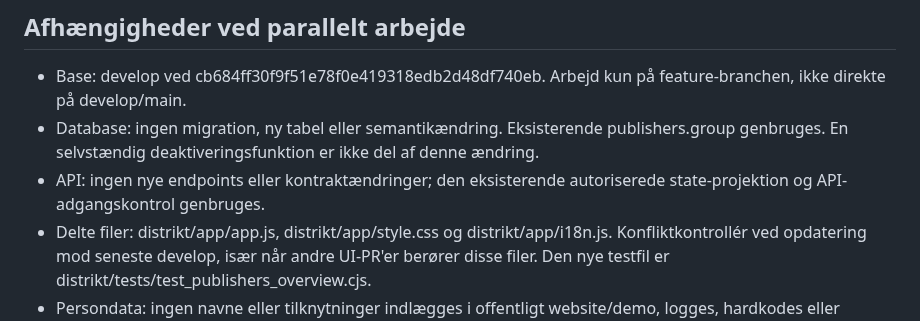
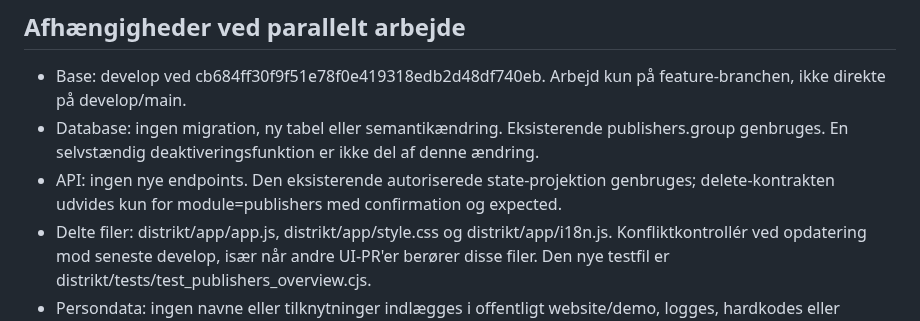
Before and after one commit to Bib007/LTM-Local-Territory-Manager, a Markdown page: docs/planning/PUBLISHERS-GROUPED-OVERVIEW-2026-11-11.md, the part around the change. Rendered like a GitHub page.

Commit message:
docs(publishers): clarify narrowly extended delete contract

```diff
--- a/docs/planning/PUBLISHERS-GROUPED-OVERVIEW-2026-11-11.md
+++ b/docs/planning/PUBLISHERS-GROUPED-OVERVIEW-2026-11-11.md
@@ -9,7 +9,7 @@
 ## Afhængigheder ved parallelt arbejde
 - Base: develop ved cb684ff30f9f51e78f0e419318edb2d48df740eb. Arbejd kun på feature-branchen, ikke direkte på develop/main.
 - Database: ingen migration, ny tabel eller semantikændring. Eksisterende publishers.group genbruges. En selvstændig deaktiveringsfunktion er ikke del af denne ændring.
-- API: ingen nye endpoints eller kontraktændringer; den eksisterende autoriserede state-projektion og API-adgangskontrol genbruges.
+- API: ingen nye endpoints. Den eksisterende autoriserede state-projektion genbruges; delete-kontrakten udvides kun for module=publishers med confirmation og expected.
 - Delte filer: distrikt/app/app.js, distrikt/app/style.css og distrikt/app/i18n.js. Konfliktkontrollér ved opdatering mod seneste develop, især når andre UI-PR'er berører disse filer. Den nye testfil er distrikt/tests/test_publishers_overview.cjs.
 - Persondata: ingen navne eller tilknytninger indlægges i offentligt website/demo, logges, hardkodes eller sendes til andre tjenester. Forkynderrettigheder håndhæves fortsat af backend og eksisterende UI-handlingskontrol.
 
```
